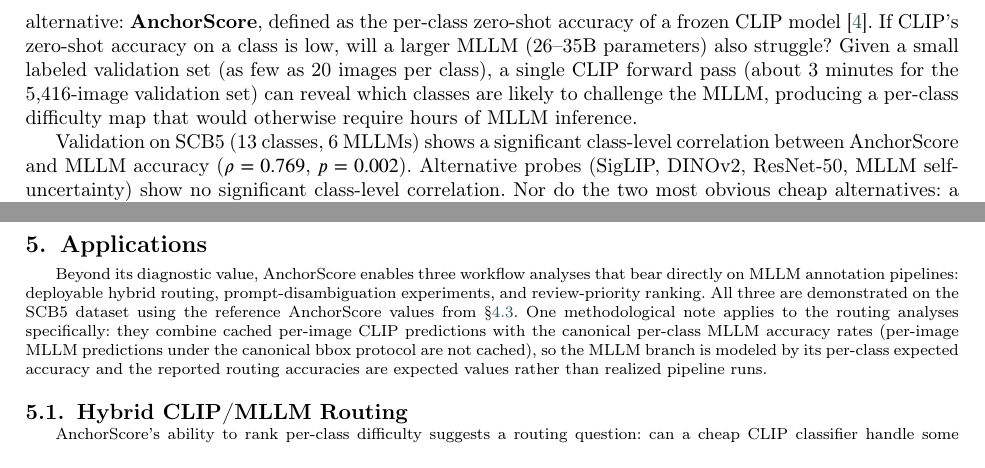
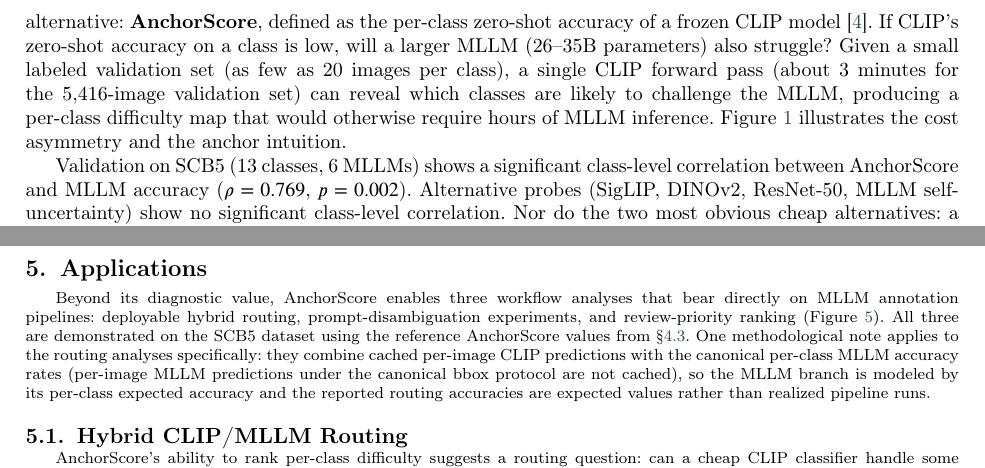
Before and after one commit to zhanglizhuo/VisualAnchor, a LaTeX paper (paper/VisualAnchor.tex): two parts of pages 3 and 17 of 31, joined at a grey line, cut so that both start at the same text. Compiled offline with pdfLaTeX; a LaTeX package or settings file that is missing is left out.

Commit message:
Paper: cite concept and pipeline figures in text

```diff
--- a/paper/VisualAnchor.tex
+++ b/paper/VisualAnchor.tex
@@ -79,7 +79,7 @@ CLIP \sep multimodal large language models \sep zero-shot evaluation \sep annota
 
 Multimodal large language models (MLLMs) are now widely adopted for automatic data annotation~\cite{liu2023visual}. Their per-class accuracy, however, varies dramatically. On a classroom behavior dataset (SCB5)~\cite{ma2026agreement}, annotation accuracy averaged across six MLLMs in our evaluation exceeds 97\% for ``blackboard-writing'' but reaches only 12\% for ``answer'', a gap of 85~pp (percentage points). Without running the full annotation pipeline on tens of billions of parameters, how can practitioners identify which classes an MLLM will annotate reliably?
 
-Existing approaches, such as running a pilot sample through the MLLM or extracting model-specific uncertainty~\cite{kadavath2022language}, remain computationally expensive. Evaluating one 27B MLLM on 5{,}416 validation images takes roughly 14 hours, while requiring access to the model itself. This paper proposes a lightweight alternative: \textbf{AnchorScore}, defined as the per-class zero-shot accuracy of a frozen CLIP model~\cite{radford2021clip}. If CLIP's zero-shot accuracy on a class is low, will a larger MLLM (26--35B parameters) also struggle? Given a small labeled validation set (as few as 20 images per class), a single CLIP forward pass (about 3 minutes for the 5{,}416-image validation set) can reveal which classes are likely to challenge the MLLM, producing a per-class difficulty map that would otherwise require hours of MLLM inference.
+Existing approaches, such as running a pilot sample through the MLLM or extracting model-specific uncertainty~\cite{kadavath2022language}, remain computationally expensive. Evaluating one 27B MLLM on 5{,}416 validation images takes roughly 14 hours, while requiring access to the model itself. This paper proposes a lightweight alternative: \textbf{AnchorScore}, defined as the per-class zero-shot accuracy of a frozen CLIP model~\cite{radford2021clip}. If CLIP's zero-shot accuracy on a class is low, will a larger MLLM (26--35B parameters) also struggle? Given a small labeled validation set (as few as 20 images per class), a single CLIP forward pass (about 3 minutes for the 5{,}416-image validation set) can reveal which classes are likely to challenge the MLLM, producing a per-class difficulty map that would otherwise require hours of MLLM inference. \Cref{fig:concept} illustrates the cost asymmetry and the anchor intuition.
 
 Validation on SCB5 (13 classes, 6 MLLMs) shows a significant class-level correlation between AnchorScore and MLLM accuracy ($\rho=0.769$, $p=0.002$). Alternative probes (SigLIP, DINOv2, ResNet-50, MLLM self-uncertainty) show no significant class-level correlation. Nor do the two most obvious cheap alternatives: a 7B MLLM pilot on the same labeled images carries no class-difficulty signal ($\rho=-0.03$; \S\ref{sec:extended_baselines}), and routing by CLIP's own prediction confidence performs no better than random (\S\ref{sec:hybrid})---the cross-architecture CLIP signal is what remains. A consensus control indicates the signal primarily reflects a shared class-difficulty factor rather than a CLIP-specific mechanism. An independent replication on Stanford40 Actions (40 classes, $\rho=0.817$) corroborates the effect. Three practical applications follow from this diagnostic, together forming a resource-aware annotation workflow: hybrid CLIP/MLLM annotation routing, prompt disambiguation guided by CLIP confusion patterns, and review-priority ranking.
 
@@ -443,7 +443,7 @@ The Stanford40 result carries two additional implications. First, the dataset co
 \section{Applications}
 \label{sec:applications}
 
-Beyond its diagnostic value, AnchorScore enables three workflow analyses that bear directly on MLLM annotation pipelines: deployable hybrid routing, prompt-disambiguation experiments, and review-priority ranking. All three are demonstrated on the SCB5 dataset using the reference AnchorScore values from \S\ref{sec:main_result}. One methodological note applies to the routing analyses specifically: they combine cached per-image CLIP predictions with the canonical per-class MLLM accuracy rates (per-image MLLM predictions under the canonical bbox protocol are not cached), so the MLLM branch is modeled by its per-class expected accuracy and the reported routing accuracies are expected values rather than realized pipeline runs.
+Beyond its diagnostic value, AnchorScore enables three workflow analyses that bear directly on MLLM annotation pipelines: deployable hybrid routing, prompt-disambiguation experiments, and review-priority ranking (\Cref{fig:pipeline}). All three are demonstrated on the SCB5 dataset using the reference AnchorScore values from \S\ref{sec:main_result}. One methodological note applies to the routing analyses specifically: they combine cached per-image CLIP predictions with the canonical per-class MLLM accuracy rates (per-image MLLM predictions under the canonical bbox protocol are not cached), so the MLLM branch is modeled by its per-class expected accuracy and the reported routing accuracies are expected values rather than realized pipeline runs.
 
 \begin{figure}[t]
 \centering
```
Also changed, not shown: paper/VisualAnchor_blind.tex (+2 -2 lines), paper/VisualAnchor.pdf, paper/VisualAnchor_blind.pdf.
